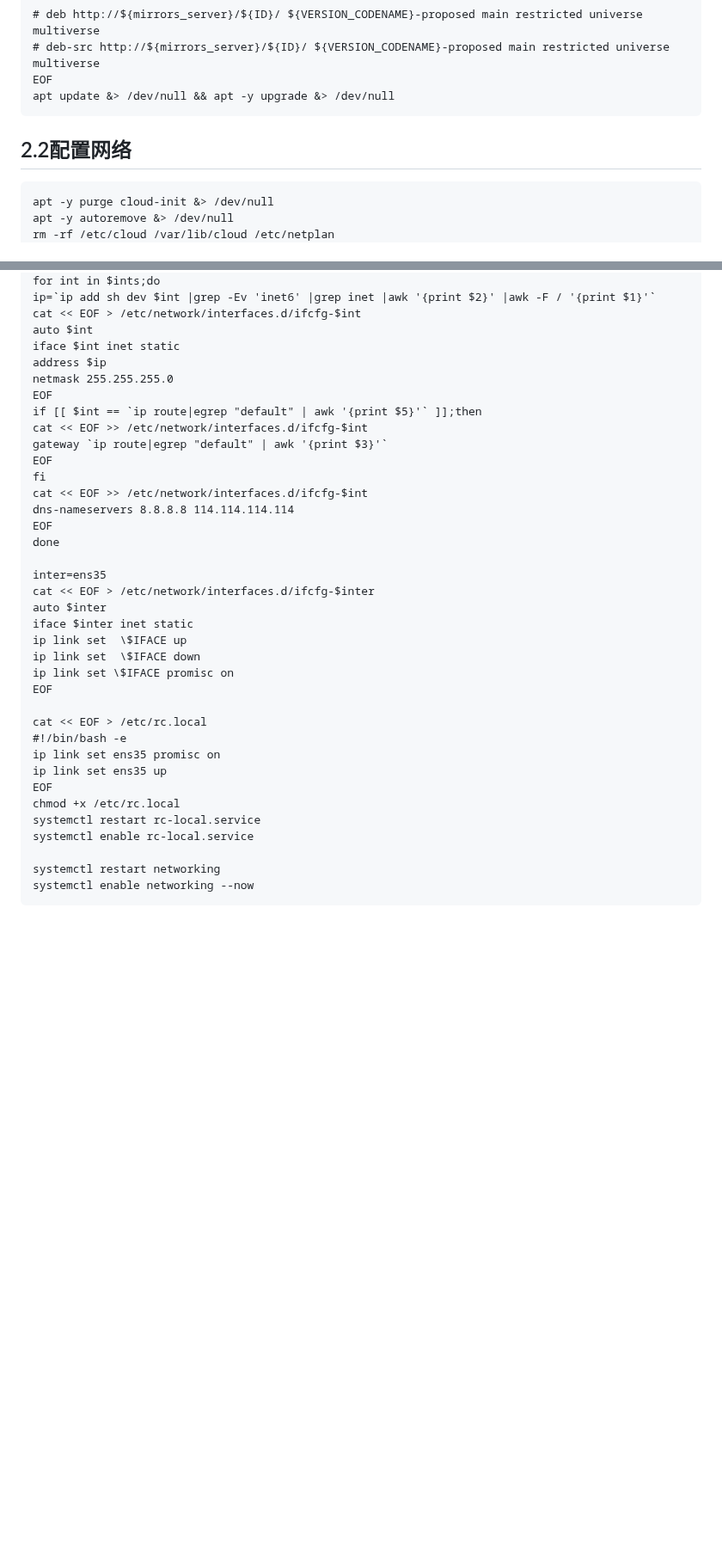
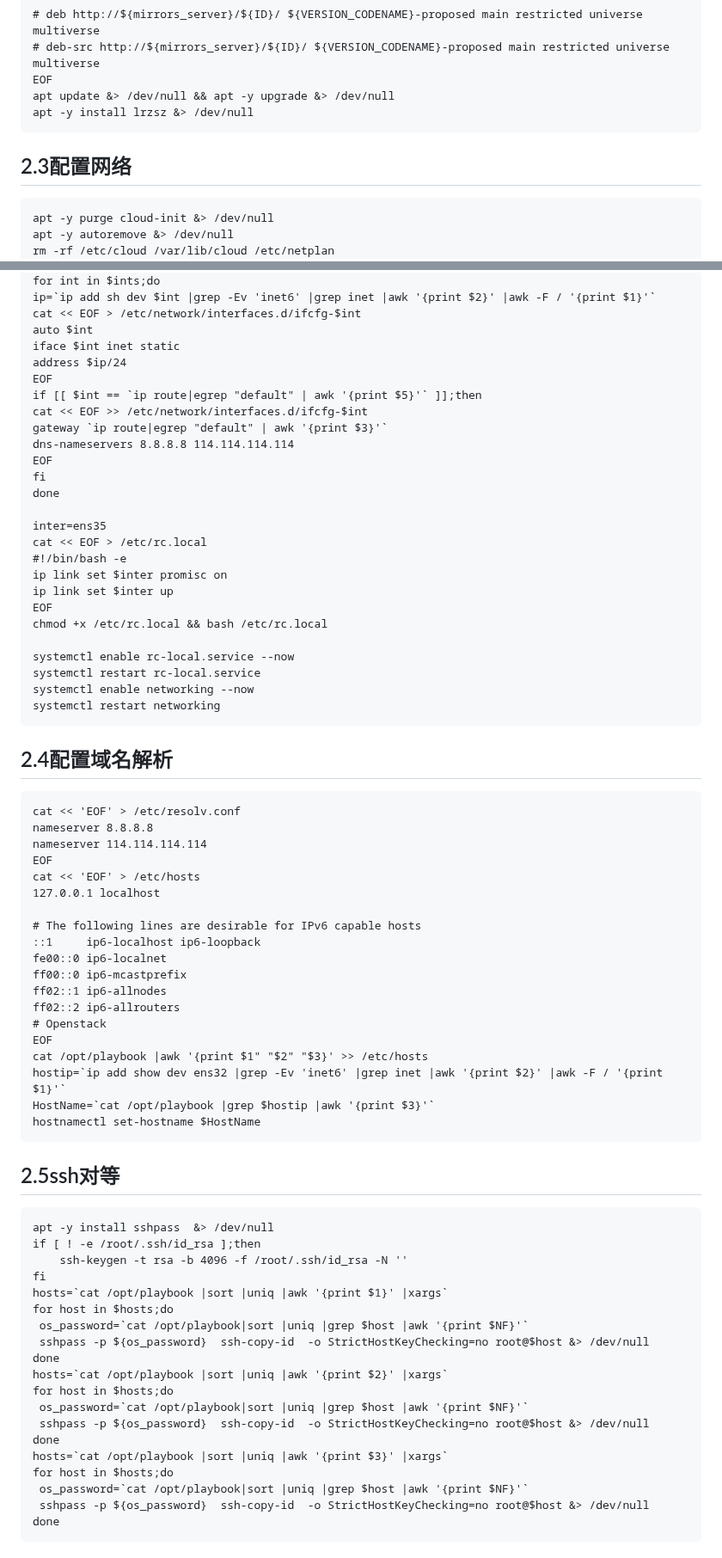
Before and after one commit to cxlj2003/notebook, a Markdown page: docs/Openstack/Openstack部署.md, 2 parts joined by grey strips. Shown at 86% size. GitHub-like rendering; blank space fills up the shorter version.

````diff
--- a/docs/Openstack/Openstack部署.md
+++ b/docs/Openstack/Openstack部署.md
@@ -44,9 +52,10 @@ deb-src http://${mirrors_server}/${ID}/ ${VERSION_CODENAME}-backports main restr
 # deb-src http://${mirrors_server}/${ID}/ ${VERSION_CODENAME}-proposed main restricted universe multiverse
 EOF
 apt update &> /dev/null && apt -y upgrade &> /dev/null
+apt -y install lrzsz &> /dev/null
 ```
 
-## 2.2配置网络
+## 2.3配置网络
 
 ```
 apt -y purge cloud-init &> /dev/null
@@ -69,37 +78,73 @@ ip=`ip add sh dev $int |grep -Ev 'inet6' |grep inet |awk '{print $2}' |awk -F /
 cat << EOF > /etc/network/interfaces.d/ifcfg-$int
 auto $int
 iface $int inet static
-address $ip
-netmask 255.255.255.0
+address $ip/24
 EOF
 if [[ $int == `ip route|egrep "default" | awk '{print $5}'` ]];then
 cat << EOF >> /etc/network/interfaces.d/ifcfg-$int
 gateway `ip route|egrep "default" | awk '{print $3}'`
+dns-nameservers 8.8.8.8 114.114.114.114
 EOF
 fi
-cat << EOF >> /etc/network/interfaces.d/ifcfg-$int
-dns-nameservers 8.8.8.8 114.114.114.114
-EOF
 done
 
 inter=ens35
-cat << EOF > /etc/network/interfaces.d/ifcfg-$inter
-auto $inter
-iface $inter inet static
-ip link set  \$IFACE up
-ip link set  \$IFACE down
-ip link set \$IFACE promisc on
-EOF
-
 cat << EOF > /etc/rc.local
 #!/bin/bash -e
-ip link set ens35 promisc on
-ip link set ens35 up
+ip link set $inter promisc on
+ip link set $inter up
 EOF
-chmod +x /etc/rc.local
+chmod +x /etc/rc.local && bash /etc/rc.local
+
+systemctl enable rc-local.service --now
 systemctl restart rc-local.service
-systemctl enable rc-local.service
+systemctl enable networking --now
+systemctl restart networking
+```
 
-systemctl restart networking
-systemctl enable networking --now
+## 2.4配置域名解析
 ```
+cat << 'EOF' > /etc/resolv.conf
+nameserver 8.8.8.8
+nameserver 114.114.114.114
+EOF
+cat << 'EOF' > /etc/hosts
+127.0.0.1 localhost
+
+# The following lines are desirable for IPv6 capable hosts
+::1     ip6-localhost ip6-loopback
+fe00::0 ip6-localnet
+ff00::0 ip6-mcastprefix
+ff02::1 ip6-allnodes
+ff02::2 ip6-allrouters
+# Openstack
+EOF
+cat /opt/playbook |awk '{print $1" "$2" "$3}' >> /etc/hosts
+hostip=`ip add show dev ens32 |grep -Ev 'inet6' |grep inet |awk '{print $2}' |awk -F / '{print $1}'`
+HostName=`cat /opt/playbook |grep $hostip |awk '{print $3}'`
+hostnamectl set-hostname $HostName
+```
+
+## 2.5ssh对等
+```
+apt -y install sshpass  &> /dev/null
+if [ ! -e /root/.ssh/id_rsa ];then
+	ssh-keygen -t rsa -b 4096 -f /root/.ssh/id_rsa -N ''
+fi
+hosts=`cat /opt/playbook |sort |uniq |awk '{print $1}' |xargs`
+for host in $hosts;do
+ os_password=`cat /opt/playbook|sort |uniq |grep $host |awk '{print $NF}'`
+ sshpass -p ${os_password}  ssh-copy-id  -o StrictHostKeyChecking=no root@$host &> /dev/null
+done
+hosts=`cat /opt/playbook |sort |uniq |awk '{print $2}' |xargs`
+for host in $hosts;do
+ os_password=`cat /opt/playbook|sort |uniq |grep $host |awk '{print $NF}'`
+ sshpass -p ${os_password}  ssh-copy-id  -o StrictHostKeyChecking=no root@$host &> /dev/null
+done
+hosts=`cat /opt/playbook |sort |uniq |awk '{print $3}' |xargs`
+for host in $hosts;do
+ os_password=`cat /opt/playbook|sort |uniq |grep $host |awk '{print $NF}'`
+ sshpass -p ${os_password}  ssh-copy-id  -o StrictHostKeyChecking=no root@$host &> /dev/null
+done
+```
+
````
Also changed, not shown: other parts of docs/Openstack/Openstack部署.md (+123 -3 lines).
